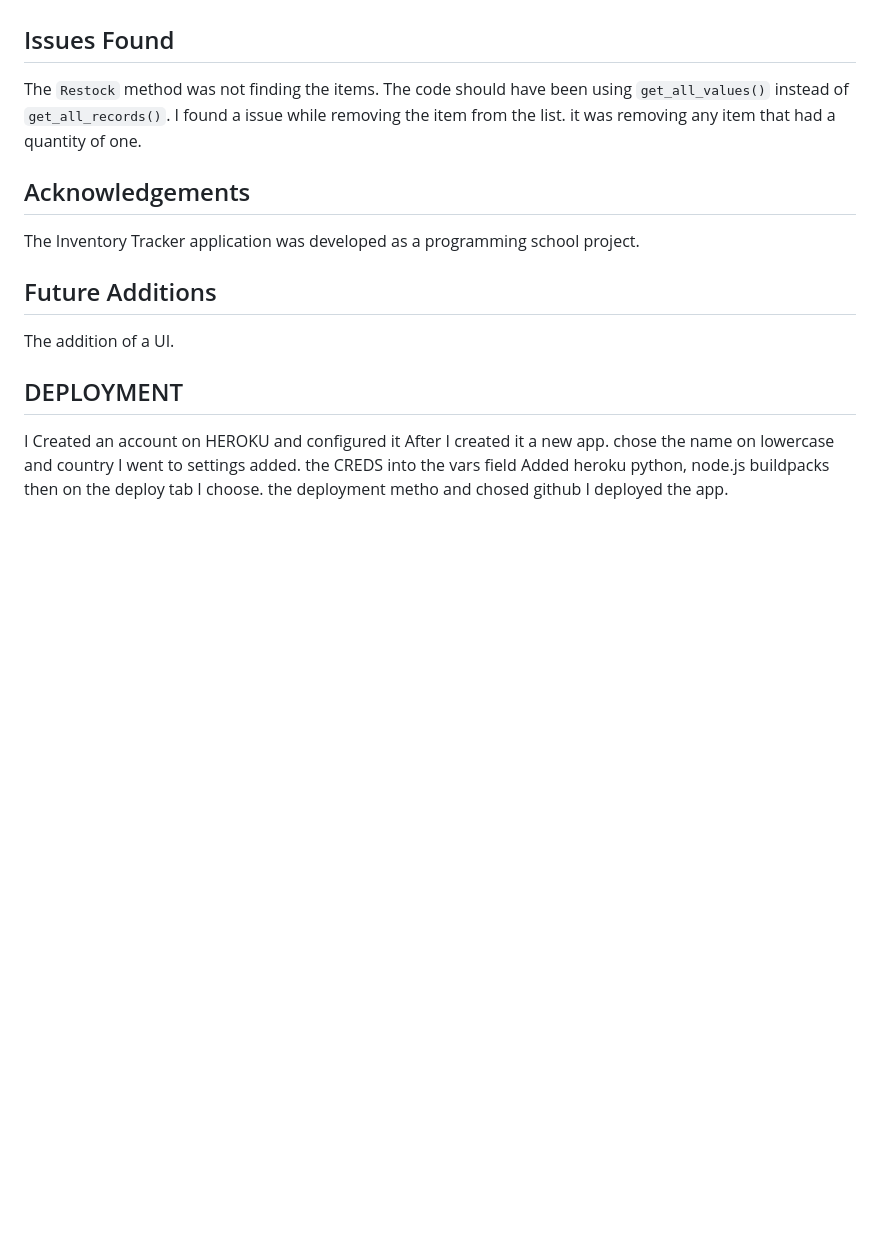
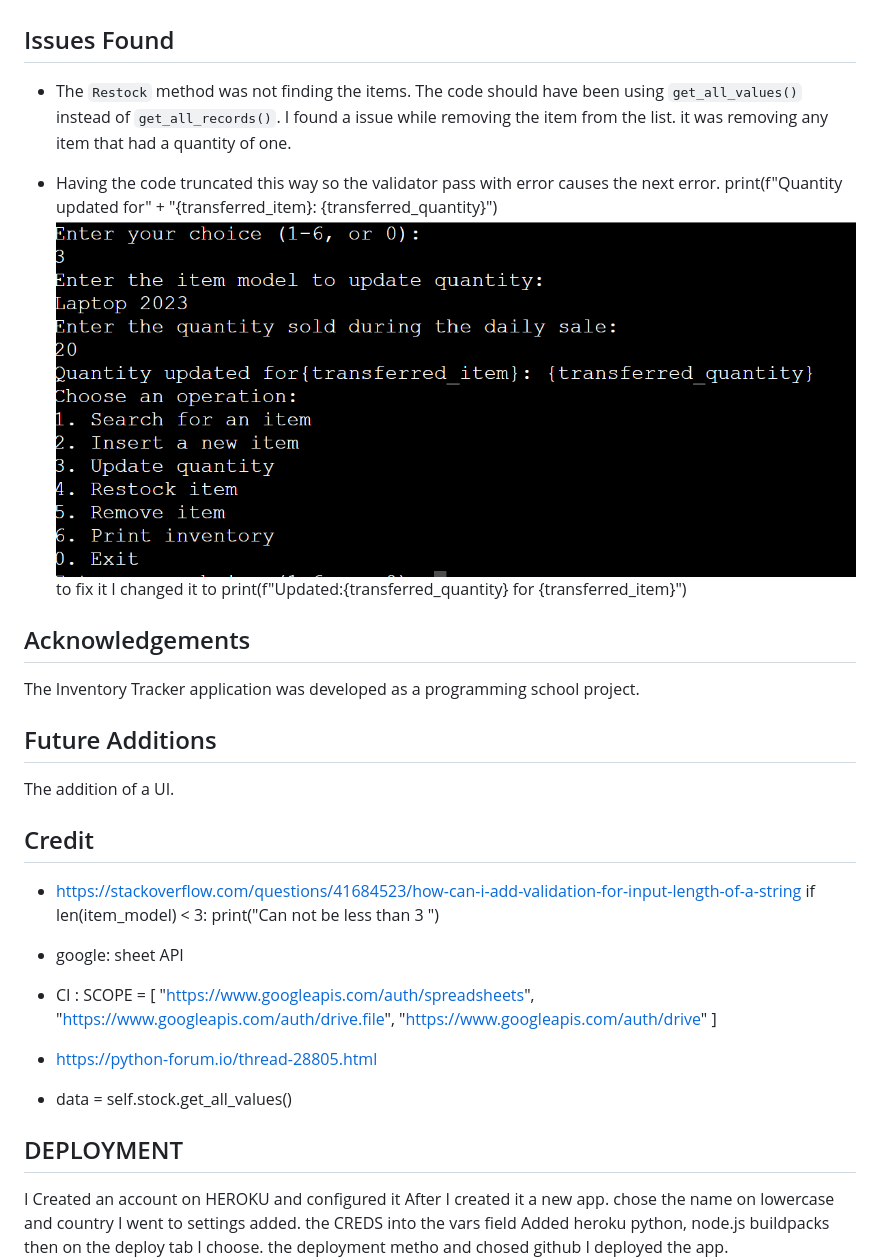
Before and after one commit to DavidcD8/InventoryTrackerGoogleSheets, a Markdown page: README.md, the part around the change printed below. Drawn GitHub-style; pictures changed too: bug.png (added); blank space fills up the shorter version.

Commit message:
fix code bug on update method

```diff
--- a/README.md
+++ b/README.md
@@ -144,8 +150,15 @@ The inventory is stored in a Google Sheets document with the following columns:
 
 ## Issues Found
 
-The `Restock` method was not finding the items. The code should have been using `get_all_values()` instead of `get_all_records()`.
+- The `Restock` method was not finding the items. The code should have been using `get_all_values()` instead of `get_all_records()`.
 I found a issue while removing the item from the list. it was removing any item that had a quantity of one.
+
+- Having the code truncated this way so the validator pass with error causes  the next error.
+ print(f"Quantity updated for" +
+            "{transferred_item}: {transferred_quantity}")
+![picture of Website logo](bug.png)
+to fix it I changed it to
+print(f"Updated:{transferred_quantity} for {transferred_item}")
 
 ## Acknowledgements
 
@@ -155,7 +168,19 @@ The Inventory Tracker application was developed as a programming school project.
 
 The addition of a UI.
 
+## Credit
+- https://stackoverflow.com/questions/41684523/how-can-i-add-validation-for-input-length-of-a-string
+ if len(item_model) < 3:
+                    print("Can not be less than 3 ")
 
+- google: sheet API
+- CI : SCOPE = [
+            "https://www.googleapis.com/auth/spreadsheets",
+            "https://www.googleapis.com/auth/drive.file",
+            "https://www.googleapis.com/auth/drive"
+        ]
+- https://python-forum.io/thread-28805.html
+- data = self.stock.get_all_values()
 
 ## DEPLOYMENT
 I Created an account on HEROKU and configured it
```
Also changed, not shown: other parts of README.md (+21 -15 lines), add.png (added), diagram.png (added), search.png (added), 1 other file.
